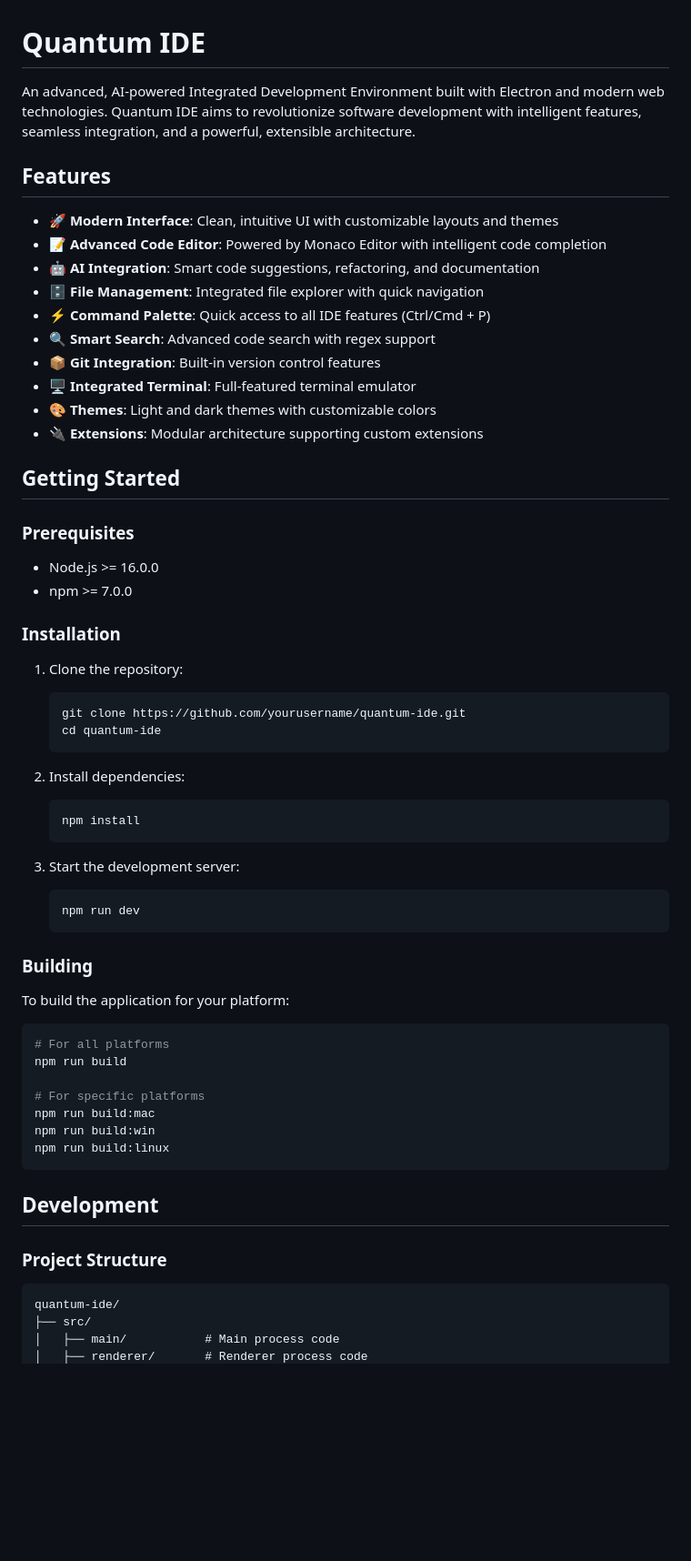
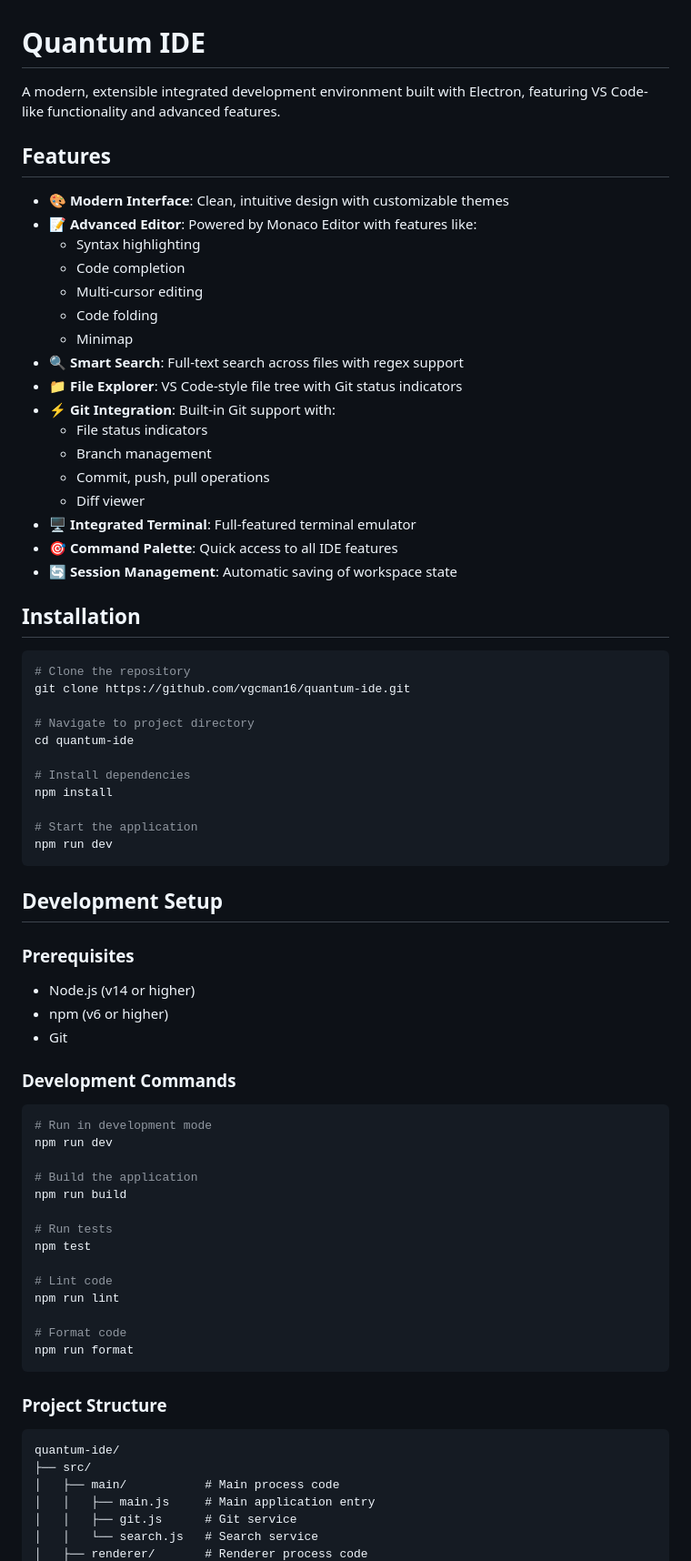
Before and after one commit to vgcman16/quantum-ide, a Markdown page: README.md, the part around one of its changes. Shown at 91% size. Rendered like a GitHub page; blank space fills up the shorter version.

````diff
--- a/README.md
+++ b/README.md
@@ -1,60 +1,69 @@
 # Quantum IDE
 
-An advanced, AI-powered Integrated Development Environment built with Electron and modern web technologies. Quantum IDE aims to revolutionize software development with intelligent features, seamless integration, and a powerful, extensible architecture.
+A modern, extensible integrated development environment built with Electron, featuring VS Code-like functionality and advanced features.
 
 ## Features
 
-- 🚀 **Modern Interface**: Clean, intuitive UI with customizable layouts and themes
-- 📝 **Advanced Code Editor**: Powered by Monaco Editor with intelligent code completion
-- 🤖 **AI Integration**: Smart code suggestions, refactoring, and documentation
-- 🗄️ **File Management**: Integrated file explorer with quick navigation
-- ⚡ **Command Palette**: Quick access to all IDE features (Ctrl/Cmd + P)
-- 🔍 **Smart Search**: Advanced code search with regex support
-- 📦 **Git Integration**: Built-in version control features
+- 🎨 **Modern Interface**: Clean, intuitive design with customizable themes
+- 📝 **Advanced Editor**: Powered by Monaco Editor with features like:
+  - Syntax highlighting
+  - Code completion
+  - Multi-cursor editing
+  - Code folding
+  - Minimap
+- 🔍 **Smart Search**: Full-text search across files with regex support
+- 📁 **File Explorer**: VS Code-style file tree with Git status indicators
+- ⚡ **Git Integration**: Built-in Git support with:
+  - File status indicators
+  - Branch management
+  - Commit, push, pull operations
+  - Diff viewer
 - 🖥️ **Integrated Terminal**: Full-featured terminal emulator
-- 🎨 **Themes**: Light and dark themes with customizable colors
-- 🔌 **Extensions**: Modular architecture supporting custom extensions
+- 🎯 **Command Palette**: Quick access to all IDE features
+- 🔄 **Session Management**: Automatic saving of workspace state
 
-## Getting Started
+## Installation
+
+```bash
+# Clone the repository
+git clone https://github.com/vgcman16/quantum-ide.git
+
+# Navigate to project directory
+cd quantum-ide
+
+# Install dependencies
+npm install
+
+# Start the application
+npm run dev
+```
+
+## Development Setup
 
 ### Prerequisites
 
-- Node.js >= 16.0.0
-- npm >= 7.0.0
+- Node.js (v14 or higher)
+- npm (v6 or higher)
+- Git
 
-### Installation
-
-1. Clone the repository:
-   ```bash
-   git clone https://github.com/yourusername/quantum-ide.git
-   cd quantum-ide
-   ```
-
-2. Install dependencies:
-   ```bash
-   npm install
-   ```
-
-3. Start the development server:
-   ```bash
-   npm run dev
-   ```
-
-### Building
-
-To build the application for your platform:
+### Development Commands
 
 ```bash
-# For all platforms
+# Run in development mode
+npm run dev
+
+# Build the application
 npm run build
 
-# For specific platforms
-npm run build:mac
-npm run build:win
-npm run build:linux
+# Run tests
+npm test
+
+# Lint code
+npm run lint
+
+# Format code
+npm run format
 ```
-
-## Development
 
 ### Project Structure
 
@@ -62,4 +71,7 @@ npm run build:linux
 quantum-ide/
 ├── src/
 │   ├── main/           # Main process code
+│   │   ├── main.js     # Main application entry
+│   │   ├── git.js      # Git service
+│   │   └── search.js   # Search service
 │   ├── renderer/       # Renderer process code
````
Also changed, not shown: other parts of README.md (+80 -60 lines).
